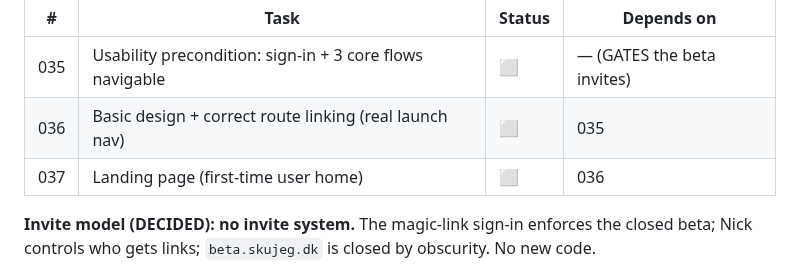
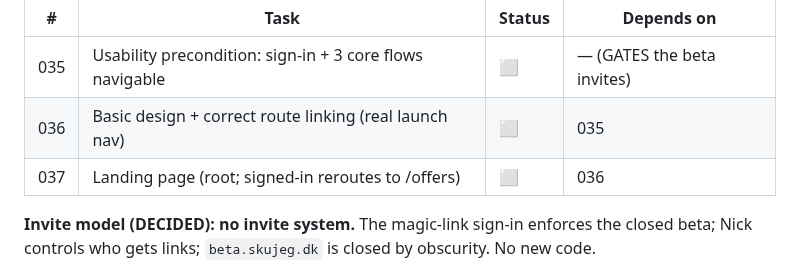
Before and after one commit to Nicktriez/price-watcher, a Markdown page: TASKS.md, the part around the change. Rendered like a GitHub page.

```diff
--- a/TASKS.md
+++ b/TASKS.md
@@ -106,7 +106,7 @@ The last coding work before anyone is invited. **Task 042 + 043 must pass before
 | --- | -------------------------------------------------------- | ------ | -------------------------- |
 | 035 | Usability precondition: sign-in + 3 core flows navigable | ⬜     | — (GATES the beta invites) |
 | 036 | Basic design + correct route linking (real launch nav)   | ⬜     | 035                        |
-| 037 | Landing page (first-time user home)                      | ⬜     | 036                        |
+| 037 | Landing page (root; signed-in reroutes to /offers)       | ⬜     | 036                        |
 
 **Invite model (DECIDED): no invite system.** The magic-link sign-in enforces the closed beta; Nick controls who gets links; `beta.skujeg.dk` is closed by obscurity. No new code.
 
```
Also changed, not shown: docs/reference/build-plan.md (+1 -1 lines), tasks/037-landing-page.md (+22 -21 lines).
